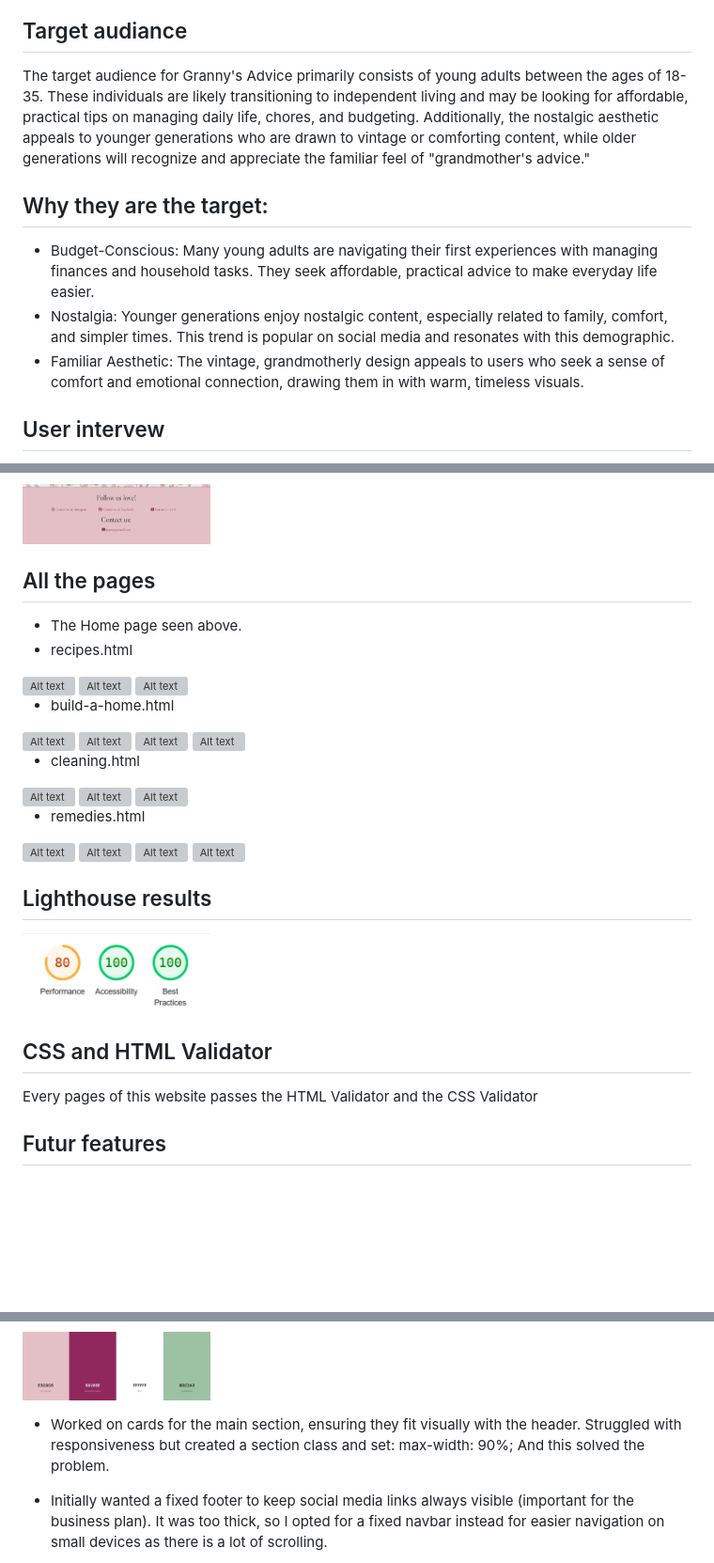
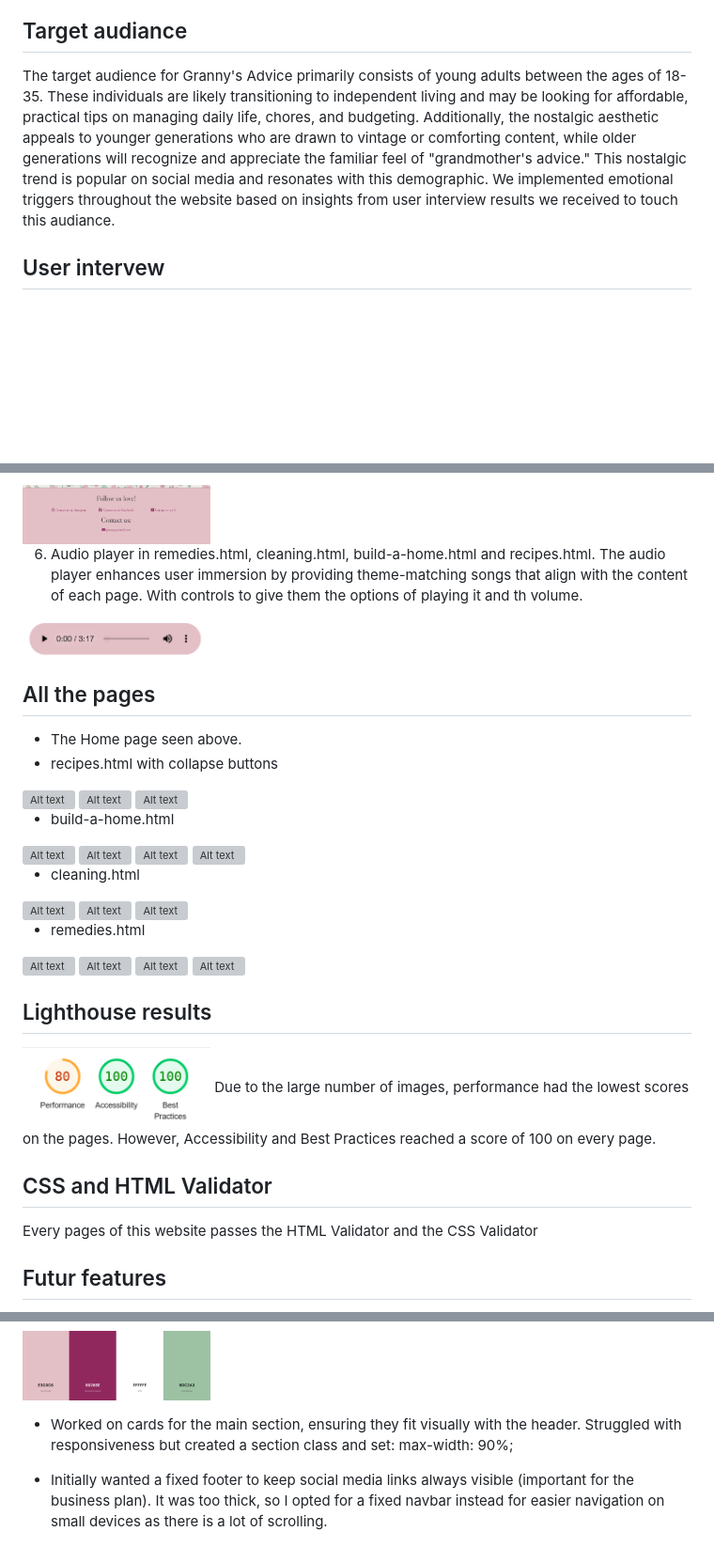
Before and after one commit to saraelizalde/Granny-s-Advice, a Markdown page: README.md, 3 parts joined by grey strips. Shown: that part at 94% size. GitHub-like rendering; pictures changed too: assets/images/images-readme/audio-player.png (added); blank space fills up the shorter version; grey boxes are pictures that could not be loaded.

Commit message:
Improved README.md

```diff
--- a/README.md
+++ b/README.md
@@ -30,12 +30,7 @@ The design of the website blends modern, user-friendly navigation with nostalgic
 The primary business goal of Granny's Advice is to increase social media traffic. By encouraging users to engage with the website’s content and follow us on social media thanks to call to actions. The website will strategically use keywords to make it easier for people to find the content they need, whether searching for life tips or simply enjoying a nostalgic escape. In the future, we plan to implement monetization strategies such as advertisements or prenium content.
 
 ## Target audiance
-The target audience for Granny's Advice primarily consists of young adults between the ages of 18-35. These individuals are likely transitioning to independent living and may be looking for affordable, practical tips on managing daily life, chores, and budgeting. Additionally, the nostalgic aesthetic appeals to younger generations who are drawn to vintage or comforting content, while older generations will recognize and appreciate the familiar feel of "grandmother's advice."
-
-## Why they are the target:
-- Budget-Conscious: Many young adults are navigating their first experiences with managing finances and household tasks. They seek affordable, practical advice to make everyday life easier.
-- Nostalgia: Younger generations enjoy nostalgic content, especially related to family, comfort, and simpler times. This trend is popular on social media and resonates with this demographic.
-- Familiar Aesthetic: The vintage, grandmotherly design appeals to users who seek a sense of comfort and emotional connection, drawing them in with warm, timeless visuals.
+The target audience for Granny's Advice primarily consists of young adults between the ages of 18-35. These individuals are likely transitioning to independent living and may be looking for affordable, practical tips on managing daily life, chores, and budgeting. Additionally, the nostalgic aesthetic appeals to younger generations who are drawn to vintage or comforting content, while older generations will recognize and appreciate the familiar feel of "grandmother's advice." This nostalgic trend is popular on social media and resonates with this demographic. We implemented emotional triggers throughout the website based on insights from user interview results we received to touch this audiance.
 
 ## User intervew
 The design logic of this website was based on the most popular responses from our user interview. These insights guided us in choosing the preferred layout, emotional triggers, and visual elements (such as colors and patterns) that evoke memories of their grandmothers. Additionally, it helped us determine the content that would be most useful and appealing, attracting visitors to our site.
@@ -63,10 +58,12 @@ The design logic of this website was based on the most popular responses from ou
 5. Contact Us Footer: Provides contact details and social media links for users to get in touch with Granny, ask questions, or seek advice.
 <img src="assets/images/images-readme/footer.png" alt="Alt text" width="200">
 
+6. Audio player in remedies.html, cleaning.html, build-a-home.html and recipes.html. The audio player enhances user immersion by providing theme-matching songs that align with the content of each page. With controls to give them the options of playing it and th volume.
+<img src="assets/images/images-readme/audio-player.png" alt="Alt text" width="200">
 
 ## All the pages
 - The Home page seen above.
-- recipes.html
+- recipes.html with collapse buttons
 
 <img src="assets/images/images-readme/recipes.1.png" alt="Alt text" width="200">
 <img src="assets/images/images-readme/recipes.2.png" alt="Alt text" width="200">
@@ -94,10 +91,10 @@ The design logic of this website was based on the most popular responses from ou
 
 ## Lighthouse results
 <img src="assets/images/images-readme/ligthouse.png" alt="Alt text" width="200">
+Due to the large number of images, performance had the lowest scores on the pages. However, Accessibility and Best Practices reached a score of 100 on every page.
 
 ## CSS and HTML Validator
 Every pages of this website passes the HTML Validator and the CSS Validator
-
 
 ## Futur features
 1. Newsletter Subscription: A "Join my newsletter" option for users to receive extra content.
@@ -146,7 +143,7 @@ Content Focus: Aligned with the most popular responses.
 
 - Worked on cards for the main section, ensuring they fit visually with the header.
 Struggled with responsiveness but created a section class and set:
- max-width: 90%; And this solved the problem.
+ max-width: 90%;
 
 - Initially wanted a fixed footer to keep social media links always visible (important for the business plan).
 It was too thick, so I opted for a fixed navbar instead for easier navigation on small devices as there is a lot of scrolling.
```
Also changed, not shown: other parts of README.md (+3 -1 lines), 2 other files.
